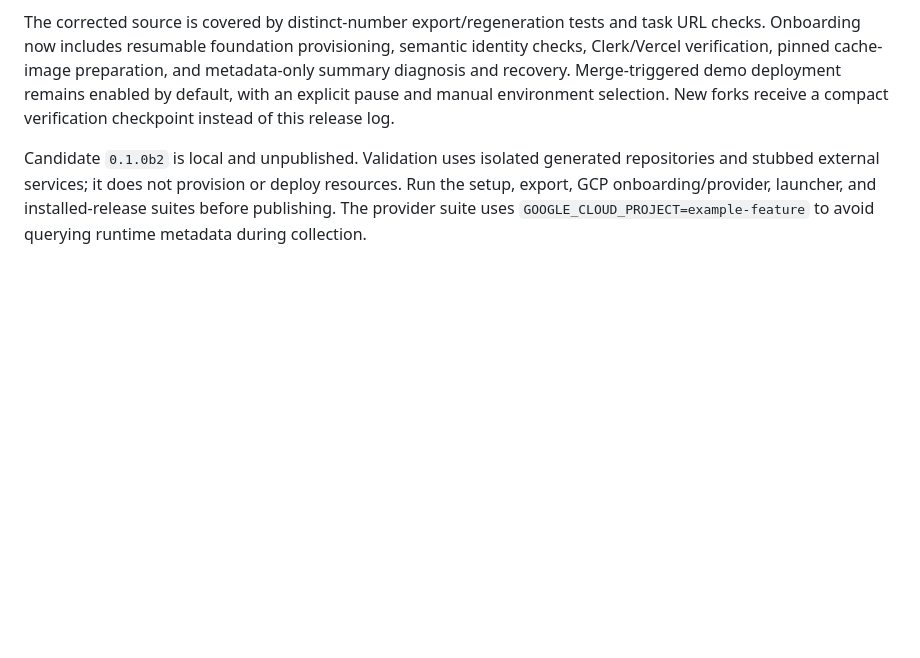
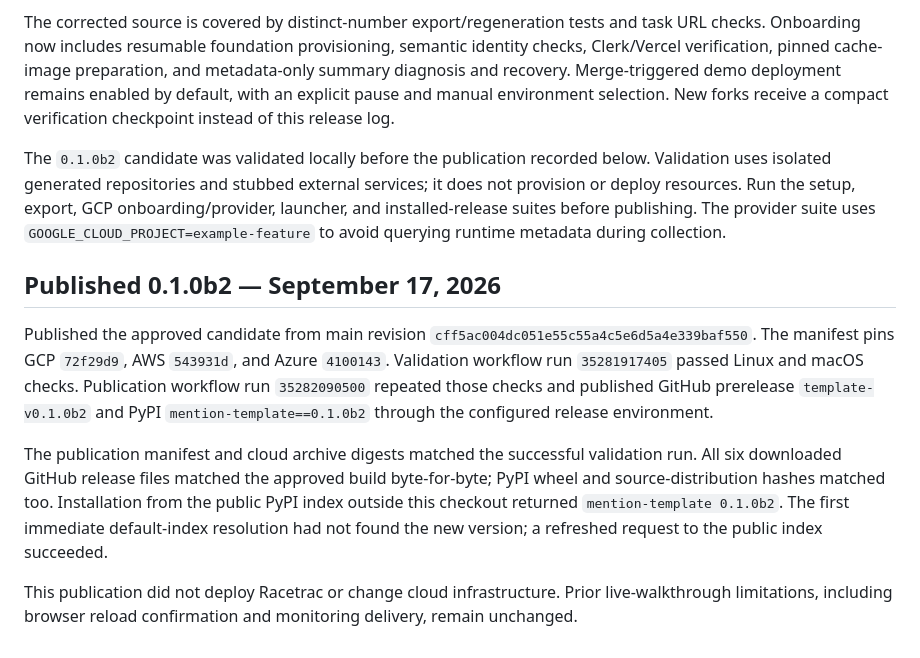
Before and after one commit to mention-ai-inc/app-template, a Markdown page: docs/setup-verification.md, the part around the change. Rendered like a GitHub page; blank space fills up the shorter version.

Commit message:
Document published 0.1.0b2 release and verified distribution artifacts

```diff
--- a/docs/setup-verification.md
+++ b/docs/setup-verification.md
@@ -59,7 +59,25 @@ verification, pinned cache-image preparation, and metadata-only summary diagnosi
 Merge-triggered demo deployment remains enabled by default, with an explicit pause and manual
 environment selection. New forks receive a compact verification checkpoint instead of this release log.
 
-Candidate `0.1.0b2` is local and unpublished. Validation uses isolated generated repositories and
+The `0.1.0b2` candidate was validated locally before the publication recorded below. Validation uses isolated generated repositories and
 stubbed external services; it does not provision or deploy resources. Run the setup, export, GCP
 onboarding/provider, launcher, and installed-release suites before publishing. The provider suite
 uses `GOOGLE_CLOUD_PROJECT=example-feature` to avoid querying runtime metadata during collection.
+
+
+## Published 0.1.0b2 — September 17, 2026
+
+Published the approved candidate from main revision `cff5ac004dc051e55c55a4c5e6d5a4e339baf550`.
+The manifest pins GCP `72f29d9`, AWS `543931d`, and Azure `4100143`.
+Validation workflow run `35281917405` passed Linux and macOS checks. Publication workflow run
+`35282090500` repeated those checks and published GitHub prerelease `template-v0.1.0b2` and
+PyPI `mention-template==0.1.0b2` through the configured release environment.
+
+The publication manifest and cloud archive digests matched the successful validation run.
+All six downloaded GitHub release files matched the approved build byte-for-byte; PyPI wheel
+and source-distribution hashes matched too. Installation from the public PyPI index outside
+this checkout returned `mention-template 0.1.0b2`. The first immediate default-index resolution
+had not found the new version; a refreshed request to the public index succeeded.
+
+This publication did not deploy Racetrac or change cloud infrastructure. Prior live-walkthrough
+limitations, including browser reload confirmation and monitoring delivery, remain unchanged.
```
Also changed, not shown: docs/getting-started.md (+3 -3 lines), docs/template-releases.md (+1 -1 lines).
